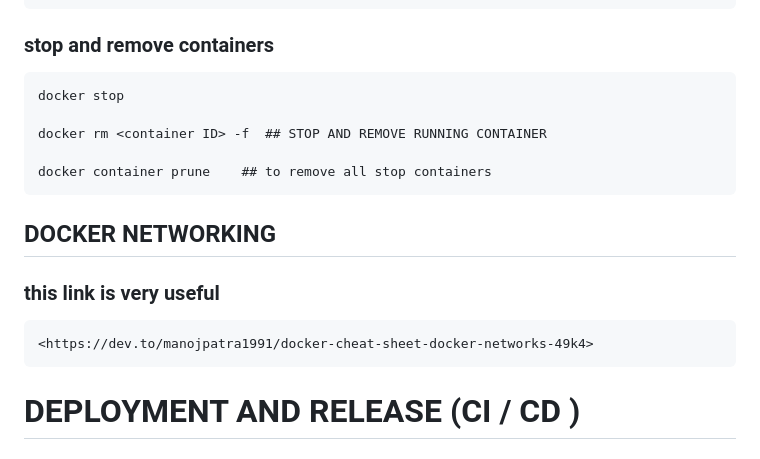
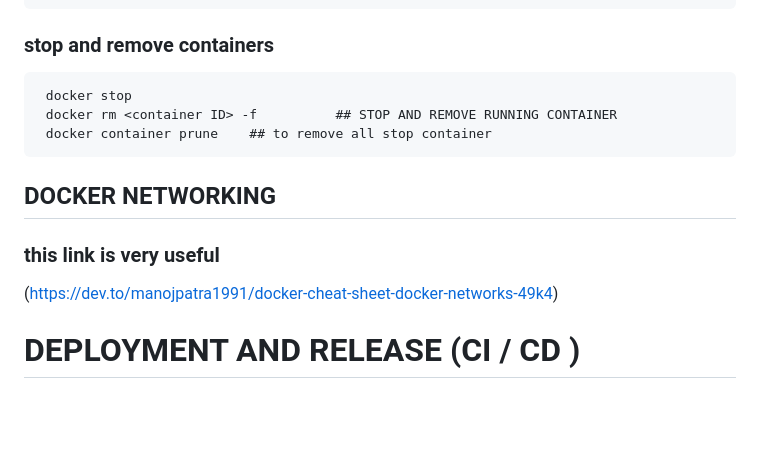
Before and after one commit to E-963/1st-DevOps-Project, a Markdown page: README.md, the part around the change printed below. GitHub-like rendering; blank space fills up the shorter version.

```diff
--- a/README.md
+++ b/README.md
@@ -126,18 +126,15 @@
 
 ### stop and remove containers
 
-    docker stop
+     docker stop
+     docker rm <container ID> -f          ## STOP AND REMOVE RUNNING CONTAINER
+     docker container prune    ## to remove all stop container
 
-    docker rm <container ID> -f  ## STOP AND REMOVE RUNNING CONTAINER
-
-    docker container prune    ## to remove all stop containers
 
 ## DOCKER NETWORKING
 
   ### this link is very useful
-
-    <https://dev.to/manojpatra1991/docker-cheat-sheet-docker-networks-49k4>
-
+(https://dev.to/manojpatra1991/docker-cheat-sheet-docker-networks-49k4)
 # DEPLOYMENT AND RELEASE (CI / CD )
 
 ## GitHub Actions
```
Also changed, not shown: other parts of README.md (+14 -12 lines).
